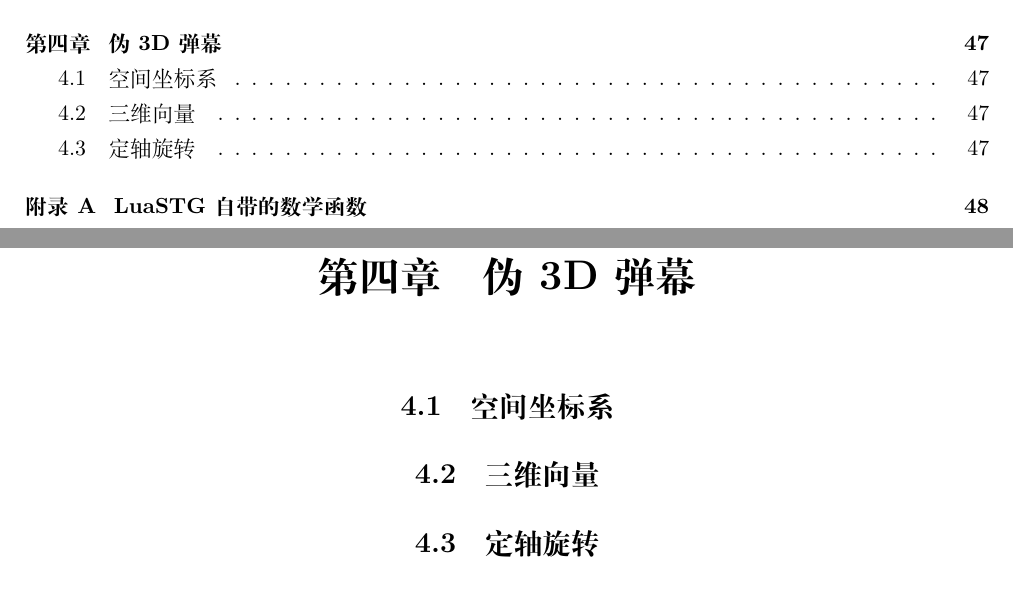
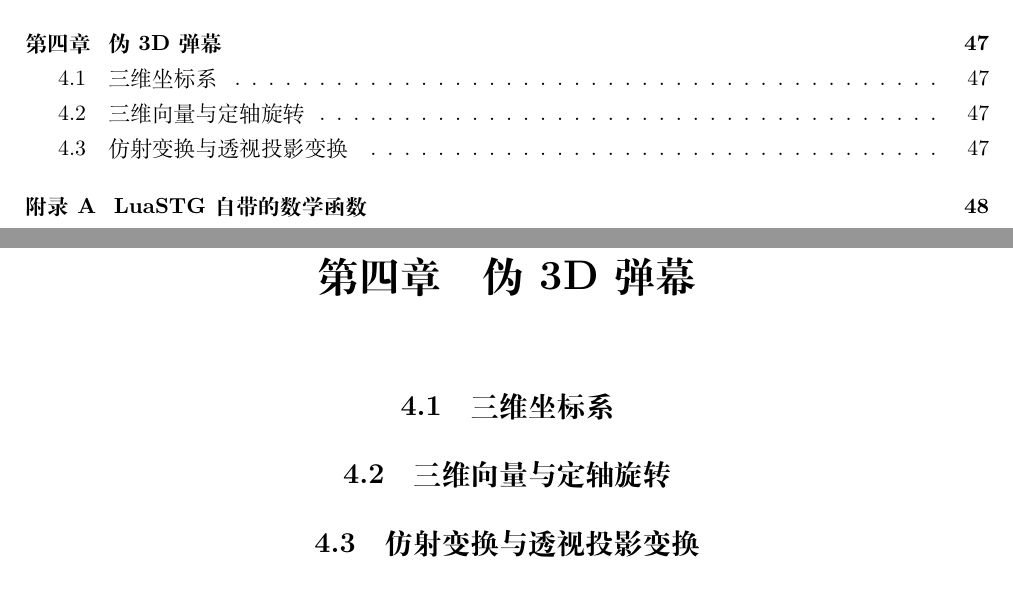
Before and after one commit to TengoDango/lstg-math-tutorial, a LaTeX thesis (main.tex, which reads 3d/coord.tex, 3d/rotate.tex, 3d/transform.tex): two parts of pages 4 and 51 of 56, joined at a grey line, cut so that both start at the same text. Compiled offline with XeLaTeX; TikZ figures are drawn from their code, not taken from saved files.

Commit message:
修改: 伪3D弹幕的章节结构改变

```diff
--- a/3d/coord.tex
+++ b/3d/coord.tex
@@ -1 +1 @@
-\section{空间坐标系} \label{sec:3d-coord}
+\section{三维坐标系} \label{sec:3d-coord}
--- a/3d/rotate.tex
+++ b/3d/rotate.tex
@@ -1 +1 @@
-\section{定轴旋转} \label{sec:3d-rotate}
+\section{三维向量与定轴旋转} \label{sec:3d-rotate}
--- /dev/null
+++ b/3d/transform.tex
@@ -0,0 +1 @@
+\section{仿射变换与透视投影变换} \label{sec:transform}
```
Also changed, not shown: 3d/__init__.tex (+1 -1 lines), 3d/vector.tex (deleted, +0 -1 lines).
